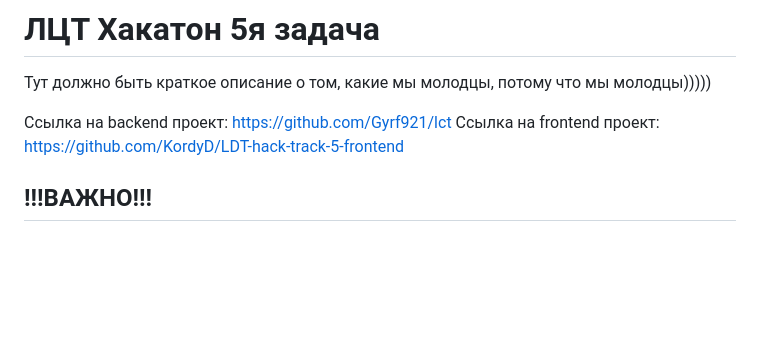
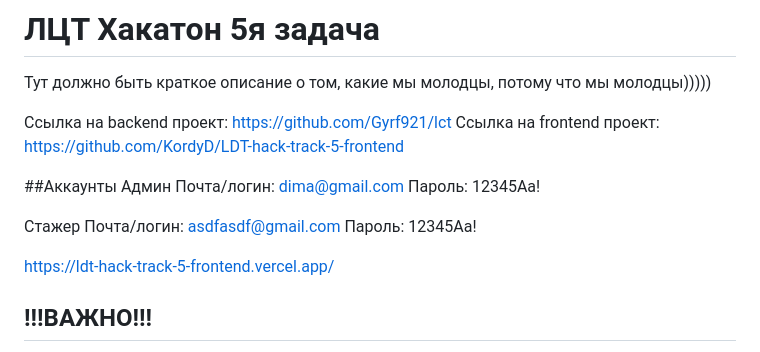
Before and after one commit to Gyrf921/lct-full, a Markdown page: README.md, the part around the change. Rendered like a GitHub page; blank space fills up the shorter version.

```diff
--- a/README.md
+++ b/README.md
@@ -3,6 +3,19 @@
 
 Ссылка на backend проект: https://github.com/Gyrf921/lct
 Ссылка на frontend проект: https://github.com/KordyD/LDT-hack-track-5-frontend
+
+
+##Аккаунты
+Админ
+Почта/логин: dima@gmail.com
+Пароль: 12345Aa!
+
+Стажер
+Почта/логин: asdfasdf@gmail.com
+Пароль: 12345Aa!
+
+https://ldt-hack-track-5-frontend.vercel.app/
+
 
 ## !!!ВАЖНО!!!
 После входа необходимо удалить из url "login"
```
